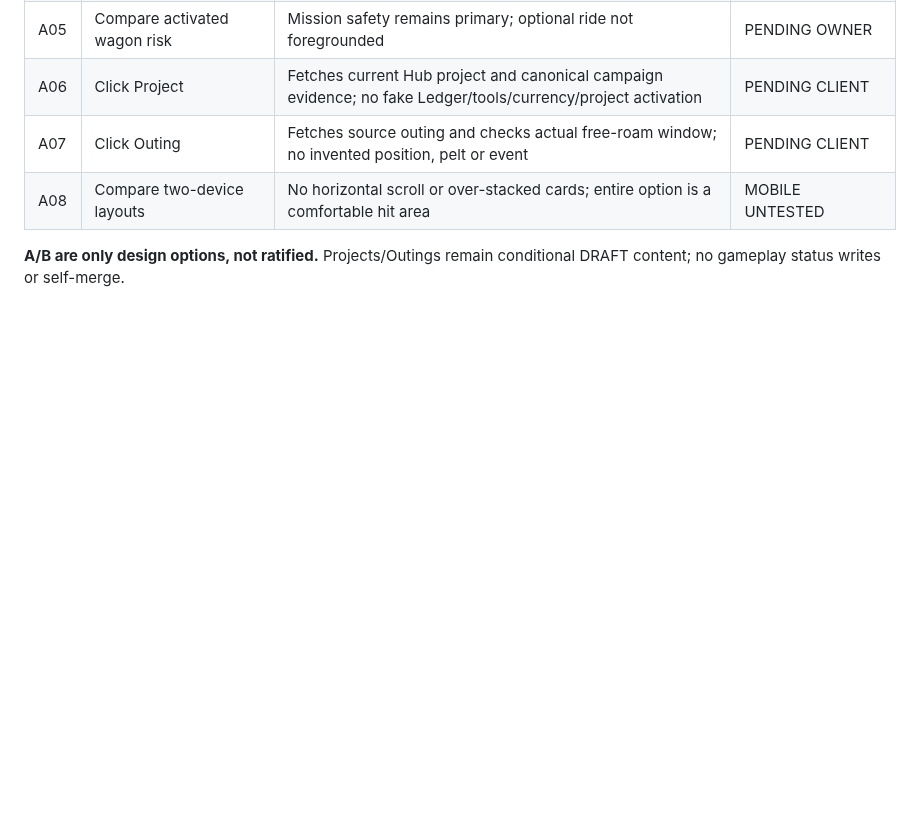
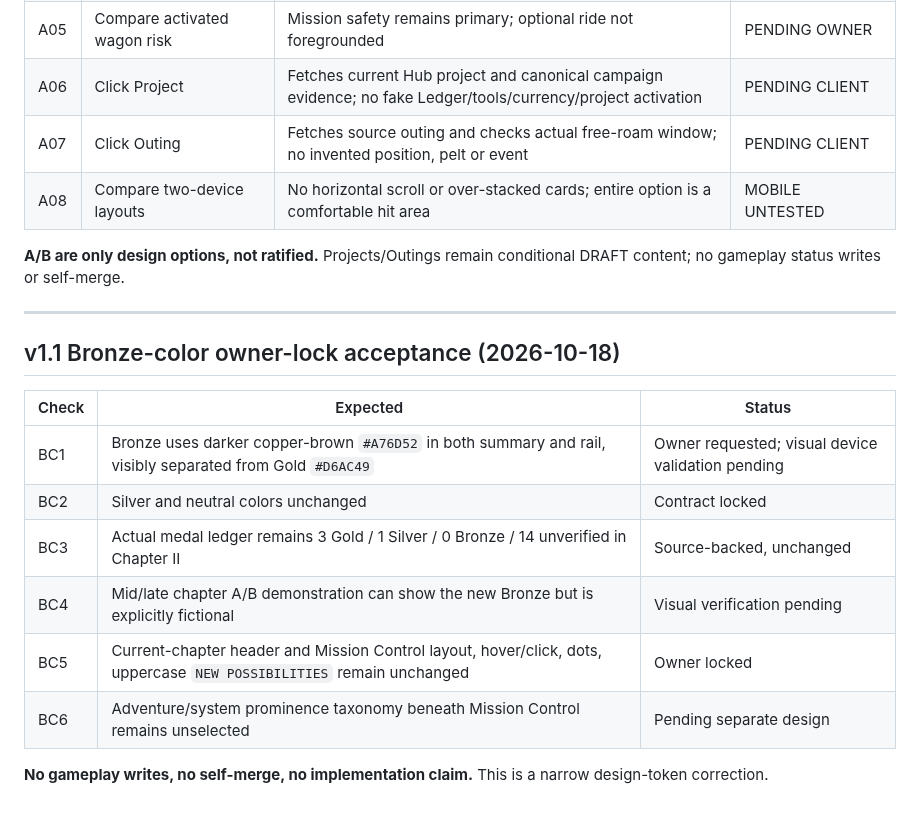
Before and after one commit to L33TW0RLD/rdr2-hub, a Markdown page: dashboard/design_studio_v0_1/acceptance_plan.md, the part around the change. Drawn GitHub-style; blank space fills up the shorter version.

Commit message:
Field Desk: darken locked Bronze token to #A76D52 without changing layout

```diff
--- a/dashboard/design_studio_v0_1/acceptance_plan.md
+++ b/dashboard/design_studio_v0_1/acceptance_plan.md
@@ -272,3 +272,19 @@ The owner selected A1 permanently for this design iteration and approved the fin
 | A08 | Compare two-device layouts | No horizontal scroll or over-stacked cards; entire option is a comfortable hit area | MOBILE UNTESTED |
 
 **A/B are only design options, not ratified.** Projects/Outings remain conditional DRAFT content; no gameplay status writes or self-merge.
+
+
+---
+
+## v1.1 Bronze-color owner-lock acceptance (2026-10-18)
+
+| Check | Expected | Status |
+|---|---|---|
+| BC1 | Bronze uses darker copper-brown `#A76D52` in both summary and rail, visibly separated from Gold `#D6AC49` | Owner requested; visual device validation pending |
+| BC2 | Silver and neutral colors unchanged | Contract locked |
+| BC3 | Actual medal ledger remains 3 Gold / 1 Silver / 0 Bronze / 14 unverified in Chapter II | Source-backed, unchanged |
+| BC4 | Mid/late chapter A/B demonstration can show the new Bronze but is explicitly fictional | Visual verification pending |
+| BC5 | Current-chapter header and Mission Control layout, hover/click, dots, uppercase `NEW POSSIBILITIES` remain unchanged | Owner locked |
+| BC6 | Adventure/system prominence taxonomy beneath Mission Control remains unselected | Pending separate design |
+
+**No gameplay writes, no self-merge, no implementation claim.** This is a narrow design-token correction.
```
